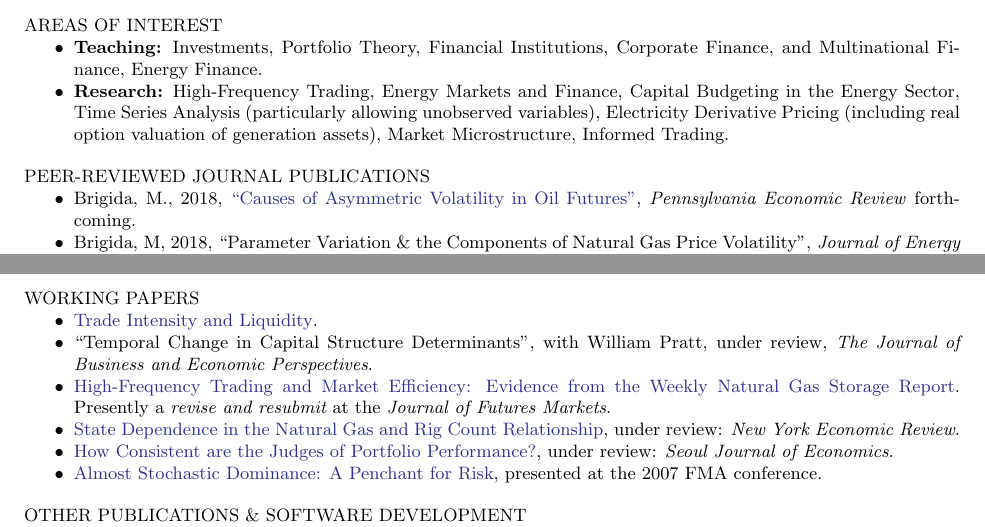
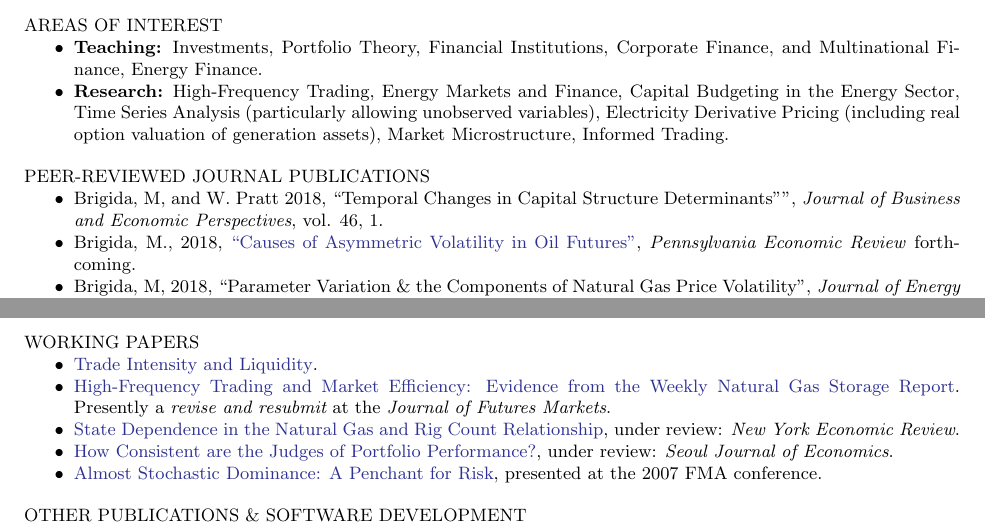
Before and after one commit to Matt-Brigida/job_market_materials, a LaTeX CV (CV/Brigida_CV.tex): two parts of page 1 of 4, joined at a grey line, cut so that both start at the same text. Compiled offline with pdfLaTeX.

Commit message:
added JBEP pub with WP

```diff
--- a/CV/Brigida_CV.tex
+++ b/CV/Brigida_CV.tex
@@ -39,6 +39,7 @@ AREAS OF INTEREST
 %%
 PEER-REVIEWED JOURNAL PUBLICATIONS
 \begin{itemize}[noitemsep, nolistsep]
+\item Brigida, M, and W. Pratt 2018, ``Temporal Changes in Capital Structure Determinants”'', {\it Journal of Business and Economic Perspectives}, vol. 46, 1.
 \item Brigida, M., 2018, \href{https://docs.google.com/file/d/0B46EsGCAlLnPWTctYmtnUDM1QWs/edit?usp=sharing}{\color{Blue}{``Causes of Asymmetric Volatility in Oil Futures''}}, {\it Pennsylvania Economic Review\/} forthcoming.
 \item Brigida, M, 2018, ``Parameter Variation \& the Components of Natural Gas Price Volatility'', {\it Journal of Energy Markets}, forthcoming.
 \item Brigida, M, 2018, ``State Dependence in the Natural Gas Price and Rig Count Relationship'', {\it New York Economic Review}, forthcoming.
@@ -60,7 +61,7 @@ PEER-REVIEWED JOURNAL PUBLICATIONS
 WORKING PAPERS
 \begin{itemize}[noitemsep, nolistsep]
 \item \href{https://papers.ssrn.com/sol3/papers.cfm?abstract_id=3125788}{\color{Blue}{Trade Intensity and Liquidity}}.
-\item ``Temporal Change in Capital Structure Determinants'', with William Pratt, under review, {\it The Journal of Business and Economic Perspectives}.
+% \item ``Temporal Change in Capital Structure Determinants'', with William Pratt, under review, {\it The Journal of Business and Economic Perspectives}.
 \item \href{https://papers.ssrn.com/sol3/papers.cfm?abstract_id=2848527}{\color{Blue}{High-Frequency Trading and Market Efficiency: Evidence from the Weekly Natural Gas Storage Report}}.  Presently a {\it revise and resubmit} at the {\it Journal of Futures Markets}.
 % \item \href{http://complete-markets.com/wp-content/uploads/2013/11/fake_news.pdf}{\color{Blue}{Fake News}}.
 % \item \href{http://complete-markets.com/wp-content/uploads/2013/11/oil_stock.pdf}{\color{Blue}{New Results on the Predictive Value of Crude Oil for US Stock Returns}}.
```
Also changed, not shown: CV/Brigida_CV.pdf.
